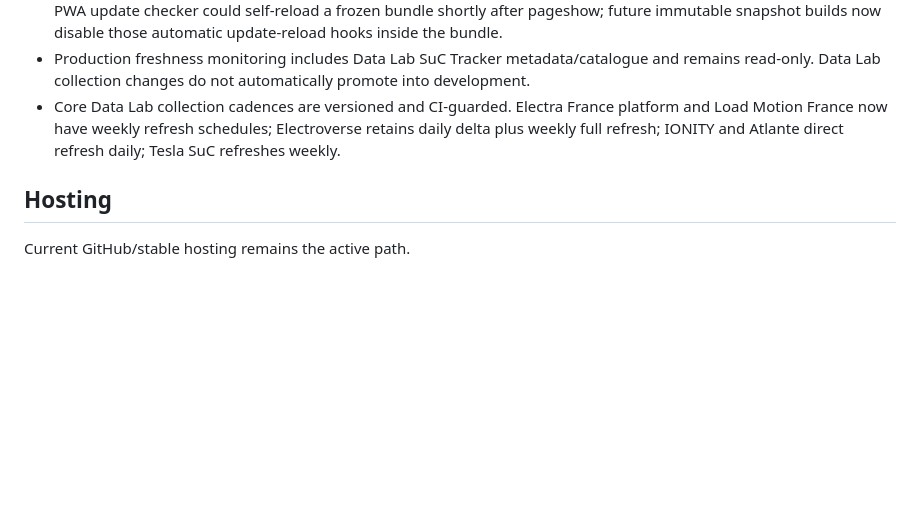
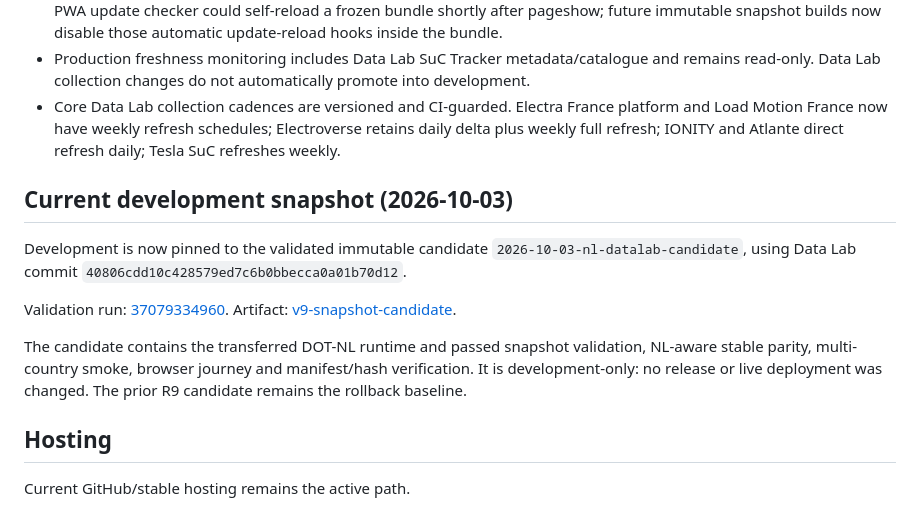
Before and after one commit to yass3705/tesla-charge-companion-production, a Markdown page: docs/STATUS.md, the part around the change. Drawn GitHub-style; blank space fills up the shorter version.

Commit message:
docs(v9): record validated Netherlands development snapshot

```diff
--- a/docs/STATUS.md
+++ b/docs/STATUS.md
@@ -107,6 +107,15 @@ Independent browser-asset candidate validation succeeded in [run 36730931772](ht
 - Production freshness monitoring includes Data Lab SuC Tracker metadata/catalogue and remains read-only. Data Lab collection changes do not automatically promote into development.
 - Core Data Lab collection cadences are versioned and CI-guarded. Electra France platform and Load Motion France now have weekly refresh schedules; Electroverse retains daily delta plus weekly full refresh; IONITY and Atlante direct refresh daily; Tesla SuC refreshes weekly.
 
+## Current development snapshot (2026-10-03)
+
+Development is now pinned to the validated immutable candidate `2026-10-03-nl-datalab-candidate`, using Data Lab commit `40806cdd10c428579ed7c6b0bbecca0a01b70d12`.
+
+Validation run: [37079334960](https://github.com/yass3705/tesla-charge-companion-production/actions/runs/37079334960).
+Artifact: [v9-snapshot-candidate](https://github.com/yass3705/tesla-charge-companion-production/actions/runs/37079334960/artifacts/11257699266).
+
+The candidate contains the transferred DOT-NL runtime and passed snapshot validation, NL-aware stable parity, multi-country smoke, browser journey and manifest/hash verification. It is development-only: no release or live deployment was changed. The prior R9 candidate remains the rollback baseline.
+
 ## Hosting
 
 Current GitHub/stable hosting remains the active path.
```
